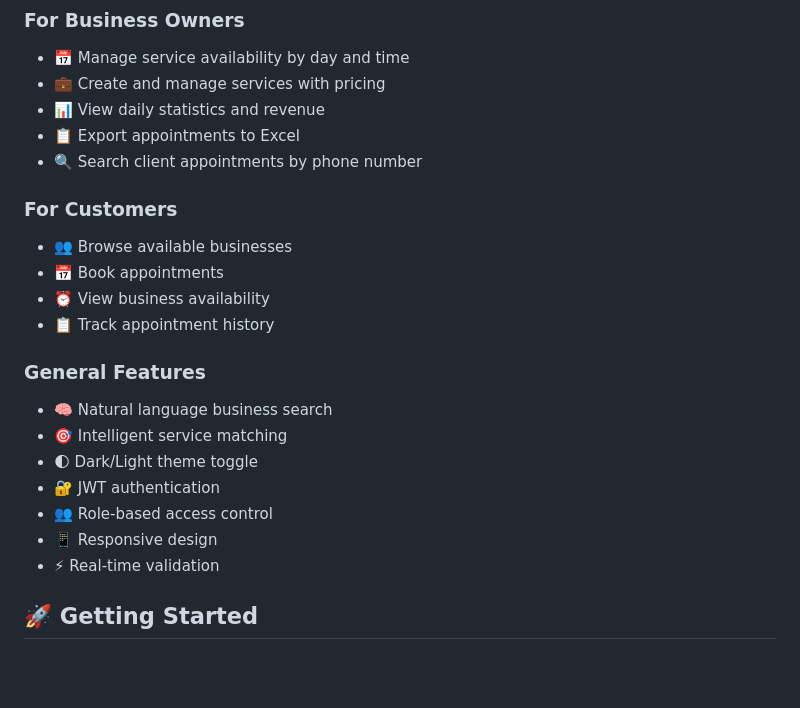
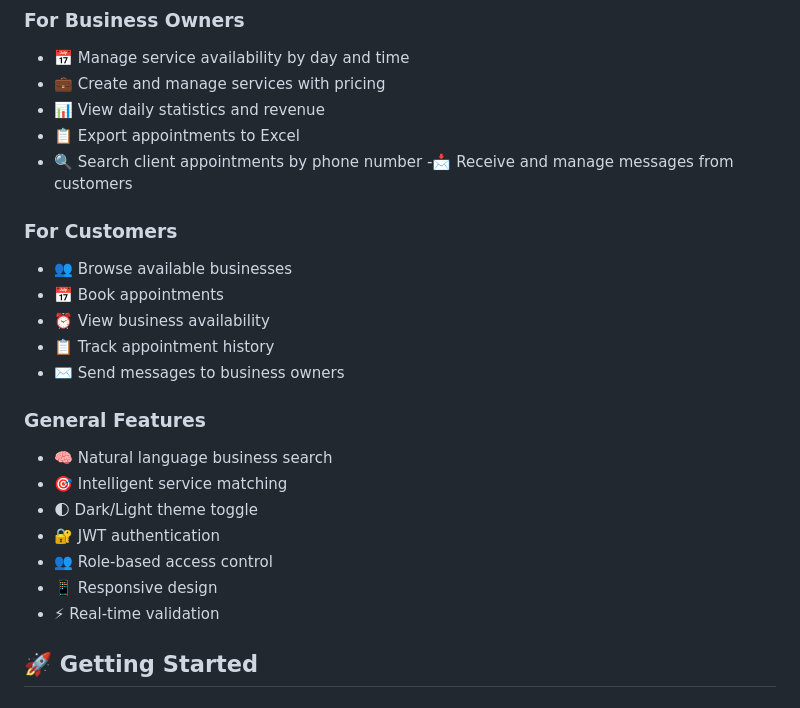
Before and after one commit to EASS-HIT-PART-A-2024-CLASS-VI/Appointment-Management-TalItzhak, a Markdown page: README.md, the part around the change. Drawn GitHub-style; blank space fills up the shorter version.

```diff
--- a/README.md
+++ b/README.md
@@ -26,12 +26,15 @@ A full-stack appointment scheduling application built with FastAPI and React, fe
 - 📊 View daily statistics and revenue
 - 📋 Export appointments to Excel
 - 🔍 Search client appointments by phone number
+ -📩 Receive and manage messages from customers
+
 
 ### For Customers
 - 👥 Browse available businesses
 - 📅 Book appointments
 - ⏰ View business availability
 - 📋 Track appointment history
+- ✉️ Send messages to business owners
 
 ### General Features
 - 🧠 Natural language business search
@@ -41,6 +44,8 @@ A full-stack appointment scheduling application built with FastAPI and React, fe
 - 👥 Role-based access control
 - 📱 Responsive design
 - ⚡ Real-time validation
+
+
 
 ## 🚀 Getting Started
 
```
